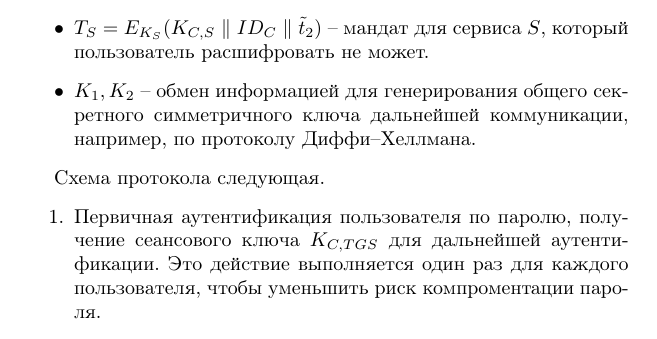
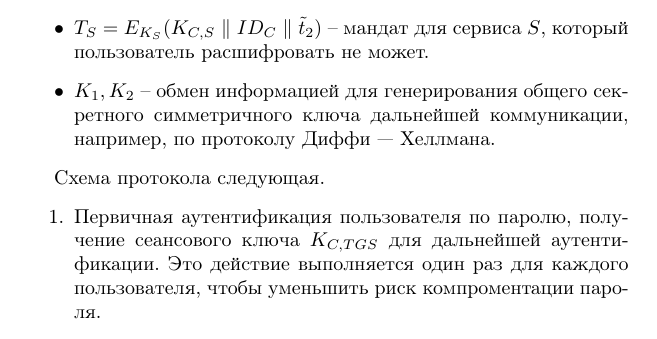
Before and after one commit to vlsergey/infosec, a LaTeX book (Information Security.tex, which reads kerberos.tex): part of page 154 of 264, cut so that both start at the same text. Compiled offline with pdfLaTeX; a missing bibliography style is replaced by a similar one.

Commit message:
Исправление в разделе Kerberos.
Протокол Диффи-Хеллмана через тире.

```diff
--- a/kerberos.tex
+++ b/kerberos.tex
@@ -40,7 +40,7 @@
     \item $K_{C,TGS}, K_{C,S}$ -- выданные сеансовые ключи аутентификации пользователя и сервера TGS, пользователя и сервиса $S$, соответственно,
     \item $T_{TGS} = E_{K_{TGS}}(K_{C,TGS} ~\|~ ID_C ~\|~ \tilde{t}_1)$ -- мандат (ticket) для TGS, который пользователь расшифровать не может.
     \item $T_{S} = E_{K_S}(K_{C,S} ~\|~ ID_C ~\|~ \tilde{t}_2)$ -- мандат для сервиса $S$, который пользователь расшифровать не может.
-    \item $K_1, K_2$ -- обмен информацией для генерирования общего секретного симметричного ключа дальнейшей коммуникации, например, по протоколу Диффи--Хеллмана.
+    \item $K_1, K_2$ -- обмен информацией для генерирования общего секретного симметричного ключа дальнейшей коммуникации, например, по протоколу Диффи~---~Хеллмана.
 \end{itemize}
 
 Схема протокола следующая.
```
